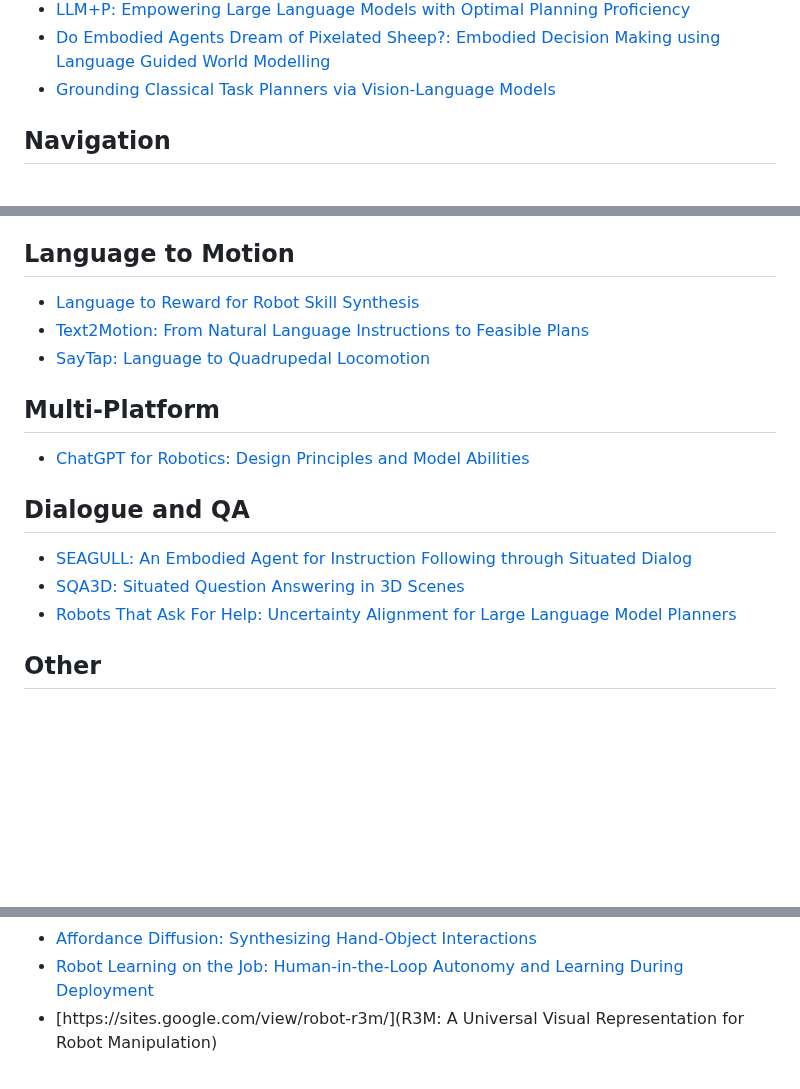
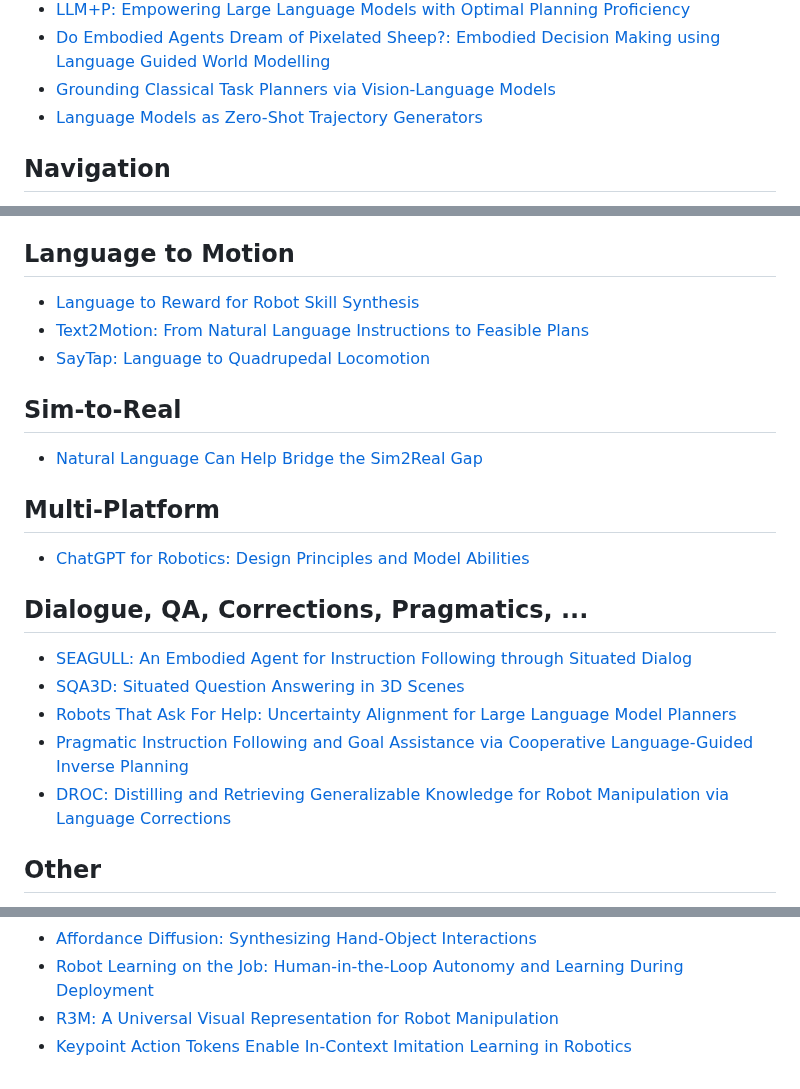
Before and after one commit to talkingtorobots/talkingtorobots.github.io, a Markdown page: 11-851/papers/README.md, 3 parts joined by grey strips. Drawn GitHub-style; blank space fills up the shorter version.

Commit message:
Update README.md
Random updates

```diff
--- a/11-851/papers/README.md
+++ b/11-851/papers/README.md
@@ -7,6 +7,7 @@ Planning
 - [LLM+P: Empowering Large Language Models with Optimal Planning Proficiency](https://arxiv.org/abs/2304.11477)
 - [Do Embodied Agents Dream of Pixelated Sheep?: Embodied Decision Making using Language Guided World Modelling](https://arxiv.org/abs/2301.12050)
 - [Grounding Classical Task Planners via Vision-Language Models](https://arxiv.org/abs/2304.08587)
+- [Language Models as Zero-Shot Trajectory Generators](https://www.robot-learning.uk/language-models-trajectory-generators)
 
 Navigation
 ----
@@ -47,15 +48,21 @@ Language to Motion
 - [Text2Motion: From Natural Language Instructions to Feasible Plans](https://sites.google.com/stanford.edu/text2motion)
 - [SayTap: Language to Quadrupedal Locomotion](https://saytap.github.io/)
 
+Sim-to-Real
+----
+- [Natural Language Can Help Bridge the Sim2Real Gap](https://arxiv.org/abs/2405.10020)
+
 Multi-Platform
 ----
 - [ChatGPT for Robotics: Design Principles and Model Abilities](https://arxiv.org/abs/2306.17582)
 
-Dialogue and QA
+Dialogue, QA, Corrections, Pragmatics, ...
 ----
 - [SEAGULL: An Embodied Agent for Instruction Following through Situated Dialog](https://sled.eecs.umich.edu/publication/zhang-2023-simbot/)
 - [SQA3D: Situated Question Answering in 3D Scenes](https://sqa3d.github.io/)
 - [Robots That Ask For Help: Uncertainty Alignment for Large Language Model Planners ](https://robot-help.github.io/)
+- [Pragmatic Instruction Following and Goal Assistance via Cooperative Language-Guided Inverse Planning](https://arxiv.org/abs/2402.17930)
+- [DROC: Distilling and Retrieving Generalizable Knowledge for Robot Manipulation via Language Corrections](https://sites.google.com/stanford.edu/droc)
 
 Other
 ----
@@ -73,4 +80,6 @@ Other
 - [From Play to Policy: Conditional Behavior Generation from Uncurated Robot Data](https://play-to-policy.github.io/)
 - [Affordance Diffusion: Synthesizing Hand-Object Interactions](https://judyye.github.io/affordiffusion-www/)
 - [Robot Learning on the Job: Human-in-the-Loop Autonomy and Learning During Deployment](ut-austin-rpl.github.io/sirius)
-- [https://sites.google.com/view/robot-r3m/](R3M: A Universal Visual Representation for Robot Manipulation)
+- [R3M: A Universal Visual Representation for Robot Manipulation](https://sites.google.com/view/robot-r3m/)
+- [Keypoint Action Tokens Enable In-Context
+Imitation Learning in Robotics](https://www.robot-learning.uk/keypoint-action-tokens)
```
